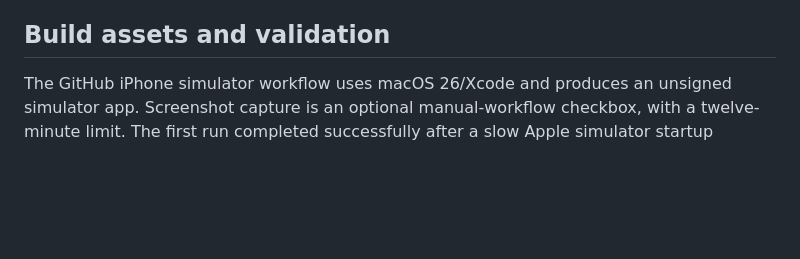
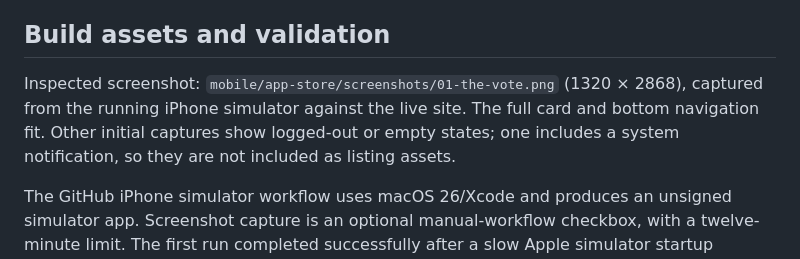
Before and after one commit to jnthnlee19/SlayorNay, a Markdown page: APP-STORE-PREPARATION.md, the part around the change. GitHub-like rendering; blank space fills up the shorter version.

Commit message:
Record inspected screenshot and preparation status [skip ci]

```diff
--- a/APP-STORE-PREPARATION.md
+++ b/APP-STORE-PREPARATION.md
@@ -59,6 +59,8 @@ Hosting/authentication also processes operational logs and network identifiers f
 
 ## Build assets and validation
 
+Inspected screenshot: `mobile/app-store/screenshots/01-the-vote.png` (1320 × 2868), captured from the running iPhone simulator against the live site. The full card and bottom navigation fit. Other initial captures show logged-out or empty states; one includes a system notification, so they are not included as listing assets.
+
 The GitHub iPhone simulator workflow uses macOS 26/Xcode and produces an unsigned simulator app. Screenshot capture is an optional manual-workflow checkbox, with a twelve-minute limit. The first run completed successfully after a slow Apple simulator startup migration. Inspect the generated screenshots before using them in a listing; signed-in Profile and Submit screenshots should come from the final TestFlight build.
 
 The app icon uses the existing Gloss or Toss logo on the Bubblegum background. Native image sharing is restricted to the app's HTTPS host and bounded PNG content. Native photo saving still requires real-device validation. Website regression tests passed (39 tests), plus one focused native-share bridge test. Live privacy/support pages and public voting were checked; reporting was exercised against an isolated database. No real accounts were deleted during testing.
```
